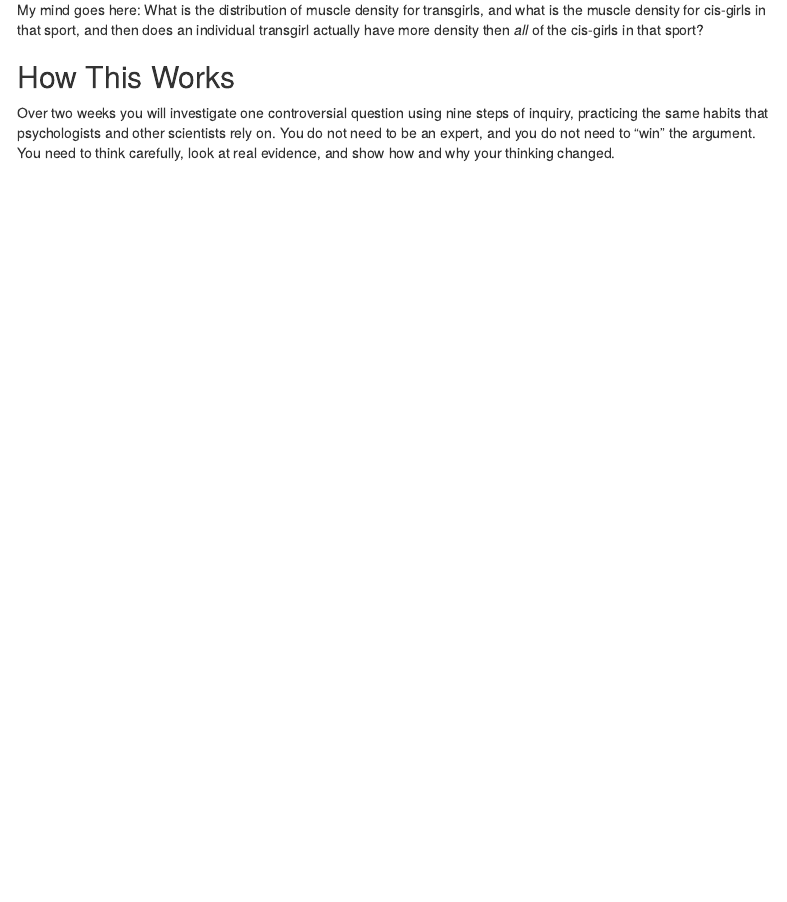
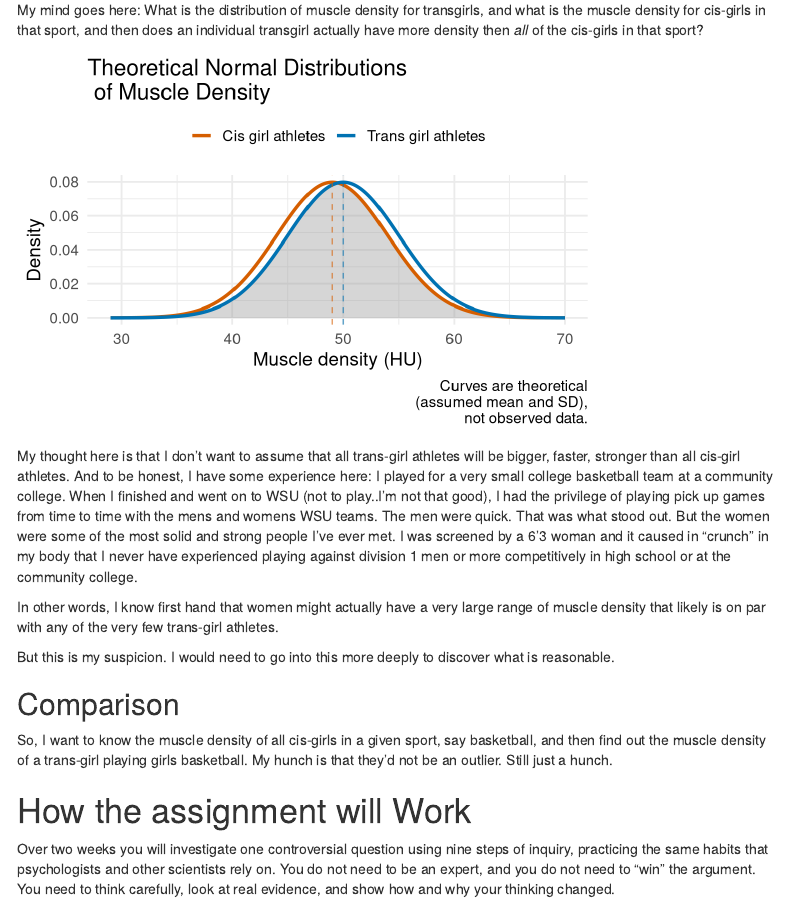
Before and after one commit to teacher-brian/Gen_psych, an R Markdown document (interrogating_controversy.Rmd): the page in a window 1100 px wide, from 2640 px down. Rendered offline with R 4.5, knitr and Pandoc, with nearby package versions; some code elsewhere in the file could not run offline; menus at the side of the page are left out.

Commit message:
finished beginnings

````diff
--- a/interrogating_controversy.Rmd
+++ b/interrogating_controversy.Rmd
@@ -166,10 +166,73 @@ Let me give an example: If a transgirl is thought to have more dense muscles and
 
 My mind goes here: What is the distribution of muscle density for transgirls, and what is the muscle density for cis-girls in that sport, and then does an individual transgirl actually have more density then _all_ of the cis-girls in that sport?
 
+```{r,echo=F,fig.width=6,fig.height=4}
+library(ggplot2)
+
+# ---- Parameters: REPLACE with values from your source ----
+# Example metric: muscle radiodensity (Hounsfield units, from CT/pQCT)
+params <- data.frame(
+  group = c("Cis girl athletes", "Trans girl athletes"),
+  mean  = c(49, 50),   # placeholder means
+  sd    = c(5, 5)      # placeholder SDs
+)
+metric_label <- "Muscle density (HU)"   # change to match your units
+# -----------------------------------------------------------
+
+# Build the curves
+x <- seq(min(params$mean - 4 * params$sd),
+         max(params$mean + 4 * params$sd), length.out = 1000)
+
+curves <- do.call(rbind, lapply(seq_len(nrow(params)), function(i) {
+  data.frame(
+    x = x,
+    density = dnorm(x, params$mean[i], params$sd[i]),
+    group = params$group[i]
+  )
+}))
+
+# Overlap region (the minimum of the two densities)
+d1 <- dnorm(x, params$mean[1], params$sd[1])
+d2 <- dnorm(x, params$mean[2], params$sd[2])
+overlap <- data.frame(x = x, density = pmin(d1, d2))
+
+# Overlap coefficient and Cohen's d
+ovl <- sum(overlap$density) * (x[2] - x[1])
+pooled_sd <- sqrt(mean(params$sd^2))
+d <- diff(params$mean) / pooled_sd
+
+ggplot() +
+  geom_area(data = overlap, aes(x, density),
+            fill = "grey60", alpha = 0.4) +
+  geom_line(data = curves, aes(x, density, color = group),
+            linewidth = 1.2) +
+  geom_vline(xintercept = params$mean,
+             color = c("#D55E00", "#0072B2"),
+             linetype = "dashed", alpha = 0.6) +
+  scale_color_manual(values = c("#D55E00", "#0072B2")) +
+  labs(
+    title = "Theoretical Normal Distributions\n of Muscle Density",
+    #subtitle = sprintf("Overlap = %.1f%%   |   Cohen's d = %.2f", ovl * 100, d),
+    x = metric_label, y = "Density", color = NULL,
+    caption = "Curves are theoretical\n (assumed mean and SD),\n not observed data."
+  ) +
+  theme_minimal(base_size = 14) +
+  theme(legend.position = "top")
+```
+
+My thought here is that I don't want to assume that all trans-girl athletes will be bigger, faster, stronger than all cis-girl athletes. And to be honest, I have some experience here: I played for a very small college basketball team at a community college.  When I finished and went on to WSU (not to play..I'm not that good), I had the privilege of playing pick up games from time to time with the mens and womens WSU teams.  The men were quick. That was what stood out.  But the women were some of the most solid and strong people I've ever met.  I was screened by a 6'3 woman and it caused in "crunch" in my body that I never have experienced playing against division 1 men or more competitively in high school or at the community college.
+
+In other words, I know first hand that women might actually have a very large range of muscle density that likely is on par with any of the very few trans-girl athletes.
+
+But this is my suspicion.  I would need to go into this more deeply to discover what is reasonable.
+
+## Comparison
+
+So, I want to know the muscle density of all cis-girls in a given sport, say basketball, and then find out the muscle density of a trans-girl playing girls basketball. My hunch is that they'd not be an outlier. Still just a hunch.
 
 
 
-## How This Works
+# How the assignment will Work
 
 Over two weeks you will investigate one controversial question using nine steps of inquiry, practicing the same habits that psychologists and other scientists rely on. You do not need to be an expert, and you do not need to "win" the argument. You need to think carefully, look at real evidence, and show how and why your thinking changed.
 
````
